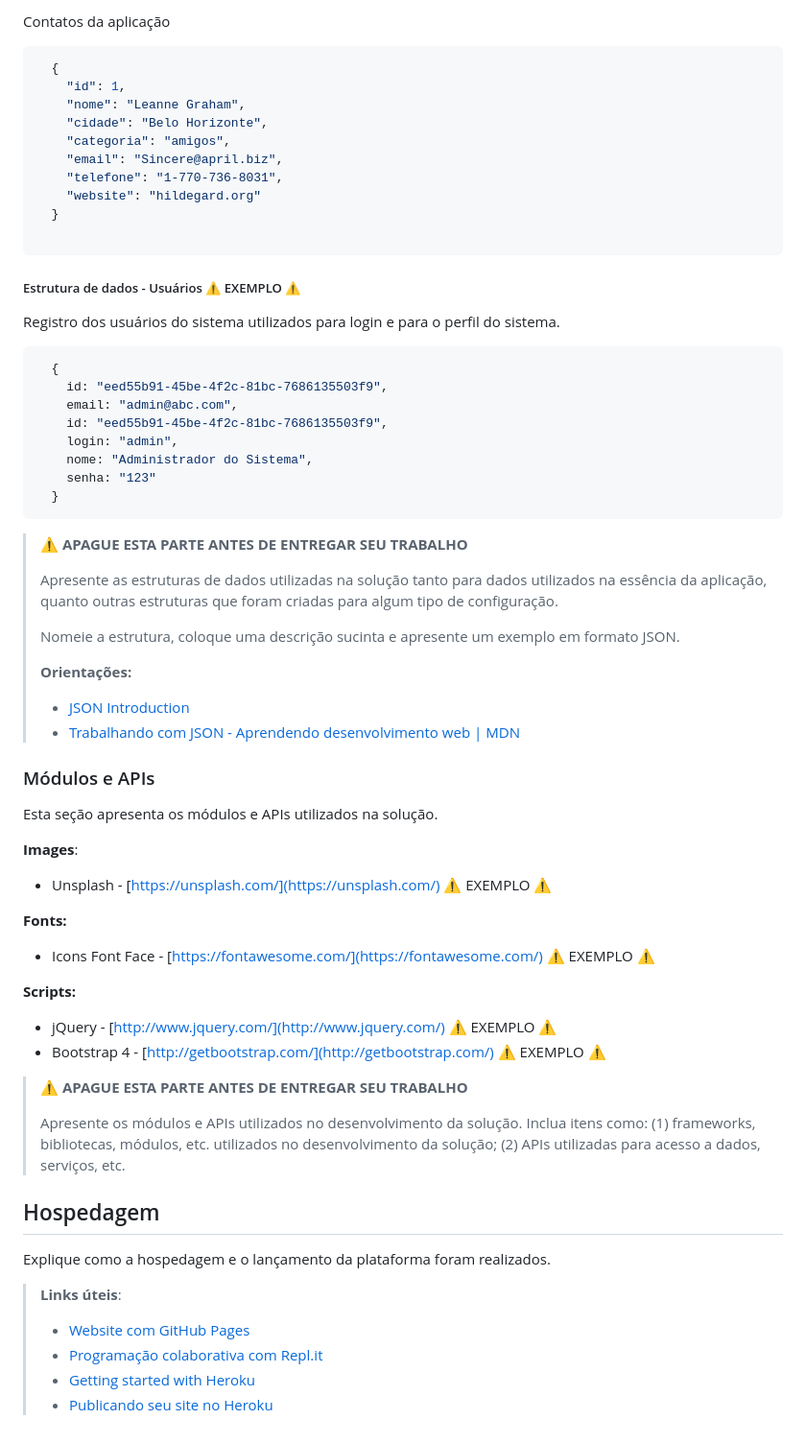
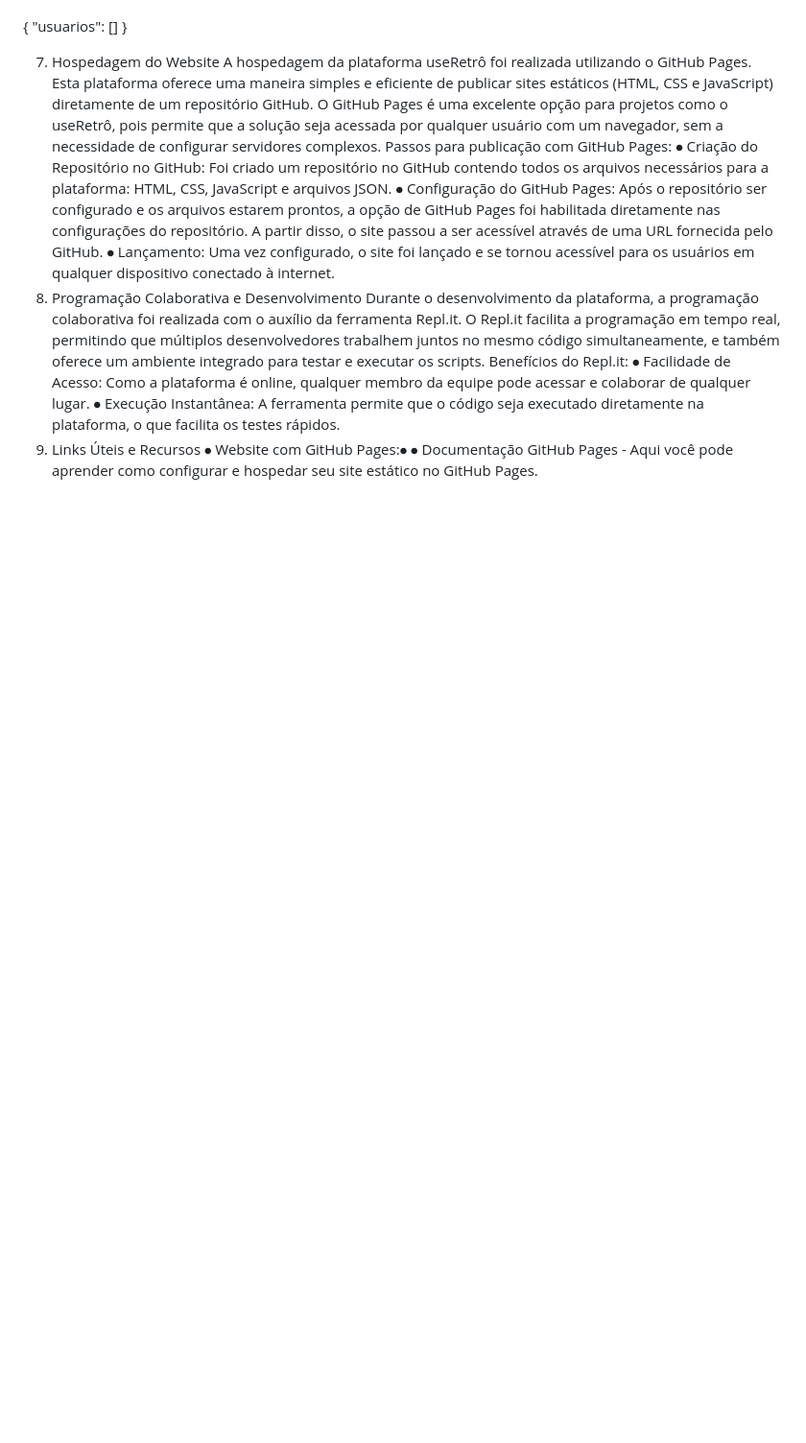
Before and after one commit to ICEI-PUC-Minas-PCO-ADS-TI/pco-ads-2024-2-tiaw-useretro, a Markdown page: docs/07-Arquitetura-solucao.md, the part around the change printed below. Shown: that part at 96% size. GitHub-like rendering; blank space fills up the shorter version.

Commit message:
Update 07-Arquitetura-solucao.md
Atualizando tópico 7

````diff
--- a/docs/07-Arquitetura-solucao.md
+++ b/docs/07-Arquitetura-solucao.md
@@ -38,72 +40,18 @@ Descrição das estruturas de dados utilizadas na solução com exemplos no form
-Contatos da aplicação
-
-```json
-  {
-    "id": 1,
-    "nome": "Leanne Graham",
-    "cidade": "Belo Horizonte",
-    "categoria": "amigos",
-    "email": "Sincere@april.biz",
-    "telefone": "1-770-736-8031",
-    "website": "hildegard.org"
-  }
-
-```
-
-##### Estrutura de dados - Usuários  ⚠️ EXEMPLO ⚠️
-
-Registro dos usuários do sistema utilizados para login e para o perfil do sistema.
-
-```json
-  {
-    id: "eed55b91-45be-4f2c-81bc-7686135503f9",
-    email: "admin@abc.com",
-    id: "eed55b91-45be-4f2c-81bc-7686135503f9",
-    login: "admin",
-    nome: "Administrador do Sistema",
-    senha: "123"
-  }
-```
-
-> ⚠️ **APAGUE ESTA PARTE ANTES DE ENTREGAR SEU TRABALHO**
->
-> Apresente as estruturas de dados utilizadas na solução tanto para dados utilizados na essência da aplicação, quanto outras estruturas que foram criadas para algum tipo de configuração.
->
-> Nomeie a estrutura, coloque uma descrição sucinta e apresente um exemplo em formato JSON.
->
-> **Orientações:**
->
-> * [JSON Introduction](https://www.w3schools.com/js/js_json_intro.asp)
-> * [Trabalhando com JSON - Aprendendo desenvolvimento web | MDN](https://developer.mozilla.org/pt-BR/docs/Learn/JavaScript/Objects/JSON)
-
-### Módulos e APIs
-
-Esta seção apresenta os módulos e APIs utilizados na solução.
-
-**Images**:
-
-* Unsplash - [https://unsplash.com/](https://unsplash.com/) ⚠️ EXEMPLO ⚠️
-
-**Fonts:**
-
-* Icons Font Face - [https://fontawesome.com/](https://fontawesome.com/) ⚠️ EXEMPLO ⚠️
-
-**Scripts:**
-
-* jQuery - [http://www.jquery.com/](http://www.jquery.com/) ⚠️ EXEMPLO ⚠️
-* Bootstrap 4 - [http://getbootstrap.com/](http://getbootstrap.com/) ⚠️ EXEMPLO ⚠️
-
-> ⚠️ **APAGUE ESTA PARTE ANTES DE ENTREGAR SEU TRABALHO**
->
-> Apresente os módulos e APIs utilizados no desenvolvimento da solução. Inclua itens como: (1) frameworks, bibliotecas, módulos, etc. utilizados no desenvolvimento da solução; (2) APIs utilizadas para acesso a dados, serviços, etc.
+{
+    "usuarios": []
+}
 
 
-## Hospedagem
-
-Explique como a hospedagem e o lançamento da plataforma foram realizados.
-
-> **Links úteis**:
-> - [Website com GitHub Pages](https://pages.github.com/)
-> - [Programação colaborativa com Repl.it](https://repl.it/)
-> - [Getting started with Heroku](https://devcenter.heroku.com/start)
-> - [Publicando seu site no Heroku](http://pythonclub.com.br/publicando-seu-hello-world-no-heroku.html)
+7. Hospedagem do Website
+A hospedagem da plataforma useRetrô foi realizada utilizando o GitHub Pages. Esta plataforma oferece uma maneira simples e eficiente de publicar sites estáticos (HTML, CSS e JavaScript) diretamente de um repositório GitHub. O GitHub Pages é uma excelente opção para projetos como o useRetrô, pois permite que a solução seja acessada por qualquer usuário com um navegador, sem a necessidade de configurar servidores complexos.
+Passos para publicação com GitHub Pages:
+⦁	Criação do Repositório no GitHub: Foi criado um repositório no GitHub contendo todos os arquivos necessários para a plataforma: HTML, CSS, JavaScript e arquivos JSON.
+⦁	Configuração do GitHub Pages: Após o repositório ser configurado e os arquivos estarem prontos, a opção de GitHub Pages foi habilitada diretamente nas configurações do repositório. A partir disso, o site passou a ser acessível através de uma URL fornecida pelo GitHub.
+⦁	Lançamento: Uma vez configurado, o site foi lançado e se tornou acessível para os usuários em qualquer dispositivo conectado à internet.
+8. Programação Colaborativa e Desenvolvimento
+Durante o desenvolvimento da plataforma, a programação colaborativa foi realizada com o auxílio da ferramenta Repl.it. O Repl.it facilita a programação em tempo real, permitindo que múltiplos desenvolvedores trabalhem juntos no mesmo código simultaneamente, e também oferece um ambiente integrado para testar e executar os scripts.
+Benefícios do Repl.it:
+⦁	Facilidade de Acesso: Como a plataforma é online, qualquer membro da equipe pode acessar e colaborar de qualquer lugar.
+⦁	Execução Instantânea: A ferramenta permite que o código seja executado diretamente na plataforma, o que facilita os testes rápidos.
+9. Links Úteis e Recursos
+⦁	Website com GitHub Pages:⦁	 ⦁	Documentação GitHub Pages - Aqui você pode aprender como configurar e hospedar seu site estático no GitHub Pages.
````
Also changed, not shown: other parts of docs/07-Arquitetura-solucao.md (+36 -34 lines).
